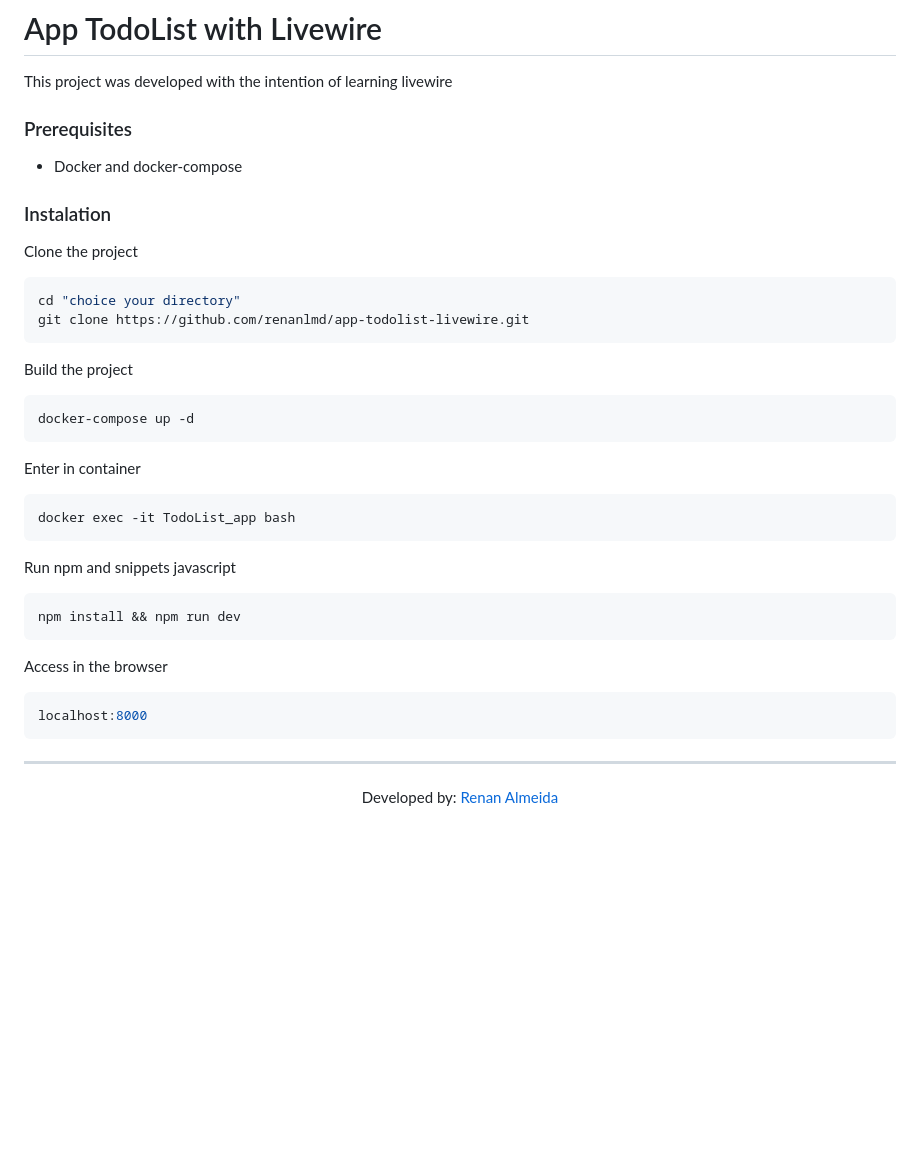
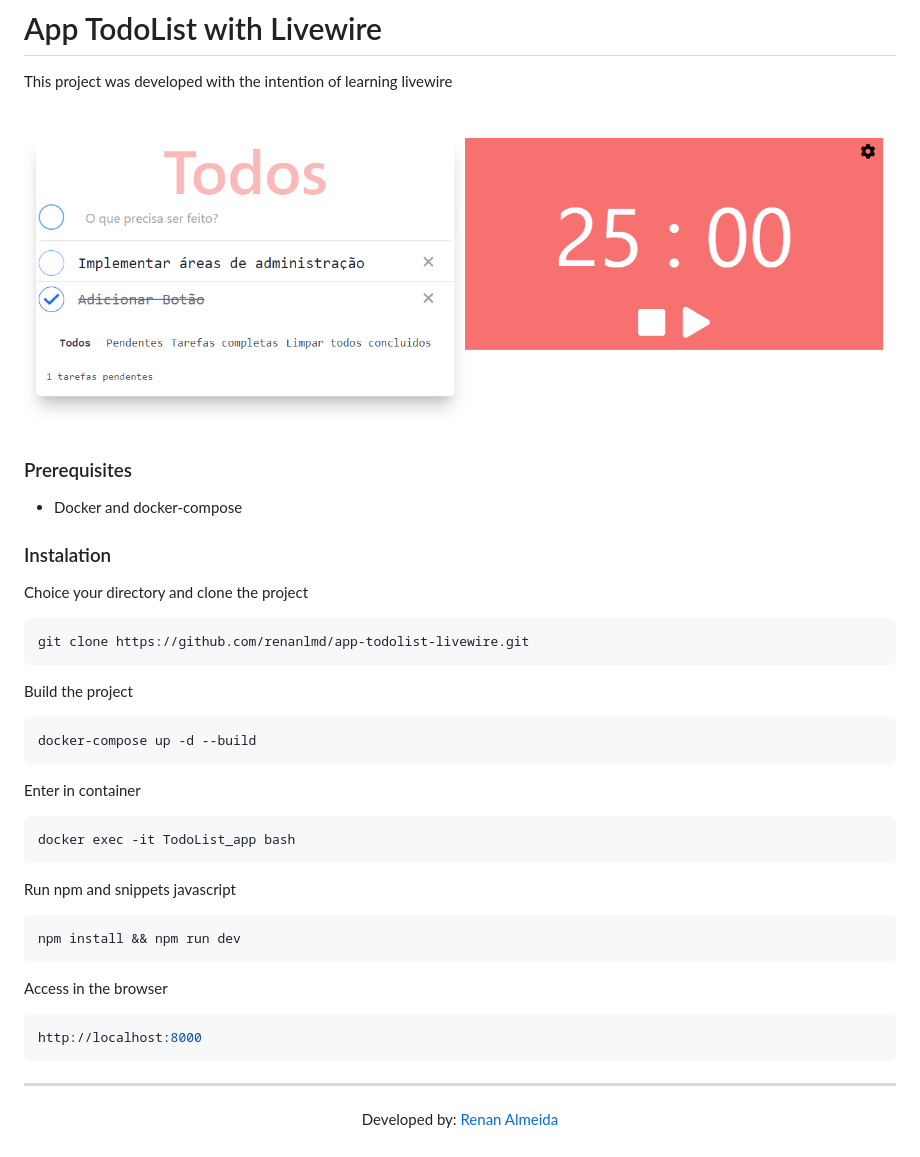
Before and after one commit to renanlmd/app-todolist-livewire, a Markdown page: README.md, the part around the change. GitHub-like rendering; pictures changed too: public/screenshot.png (added); blank space fills up the shorter version.

````diff
--- a/README.md
+++ b/README.md
@@ -1,7 +1,7 @@
 # App TodoList with Livewire
 
 This project was developed with the intention of learning livewire
-
+<img src="/public/screenshot.png"/>
 ### Prerequisites
 <!--ts-->
    * Docker and docker-compose
@@ -9,14 +9,13 @@ This project was developed with the intention of learning livewire
 <!--te-->
 
 ### Instalation
-Clone the project
+Choice your directory and clone the project
 ```shell
-cd "choice your directory"
 git clone https://github.com/renanlmd/app-todolist-livewire.git
 ```
 Build the project
 ```shell
-docker-compose up -d
+docker-compose up -d --build
 ```
 Enter in container
 ```shell
@@ -28,7 +27,7 @@ npm install && npm run dev
 ```
 Access in the browser
 ```shell
-localhost:8000
+http://localhost:8000
 ```
 ---
 <p align="center">Developed by: <a href="https://github.com/renanlmd">Renan Almeida</a></p>
````
